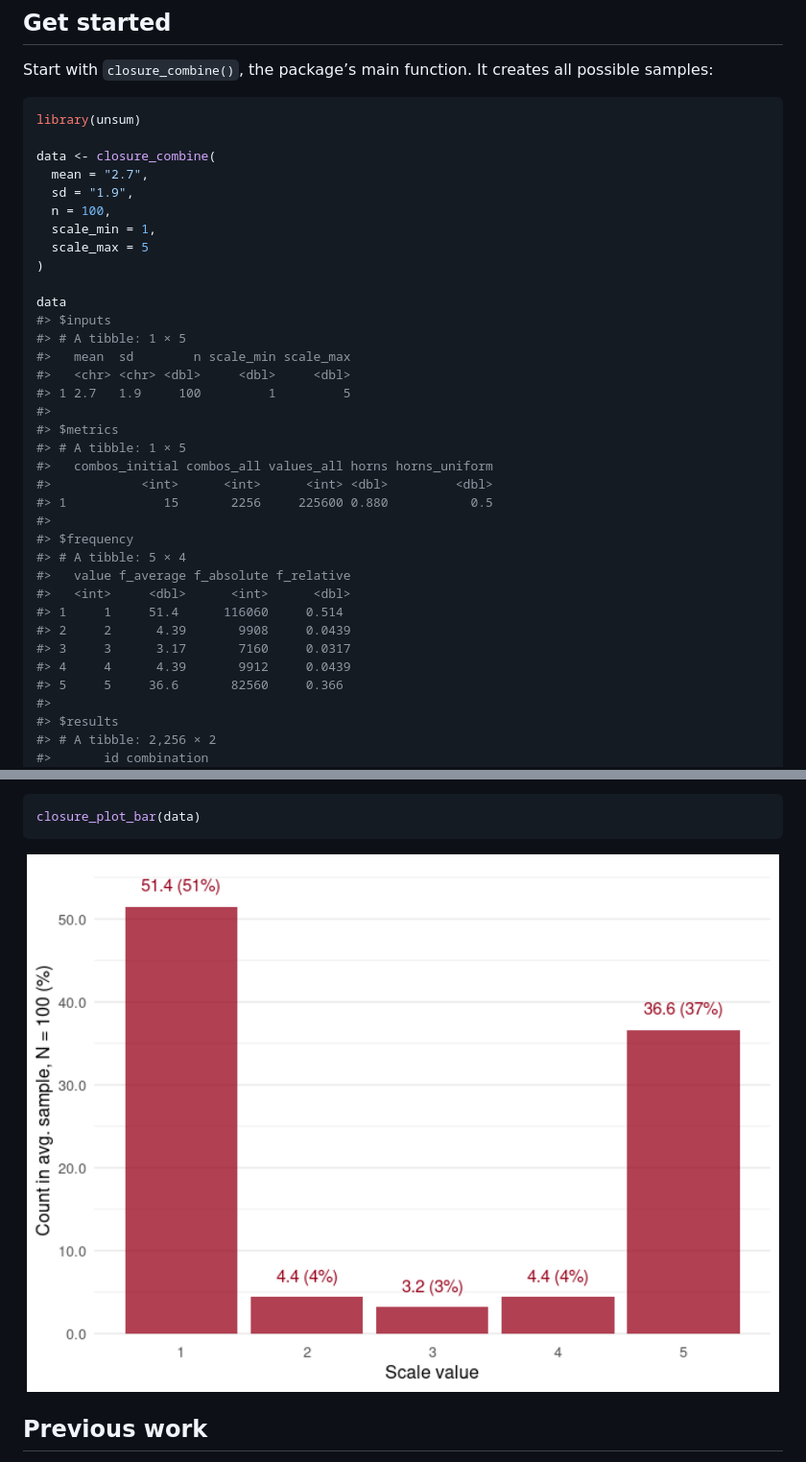
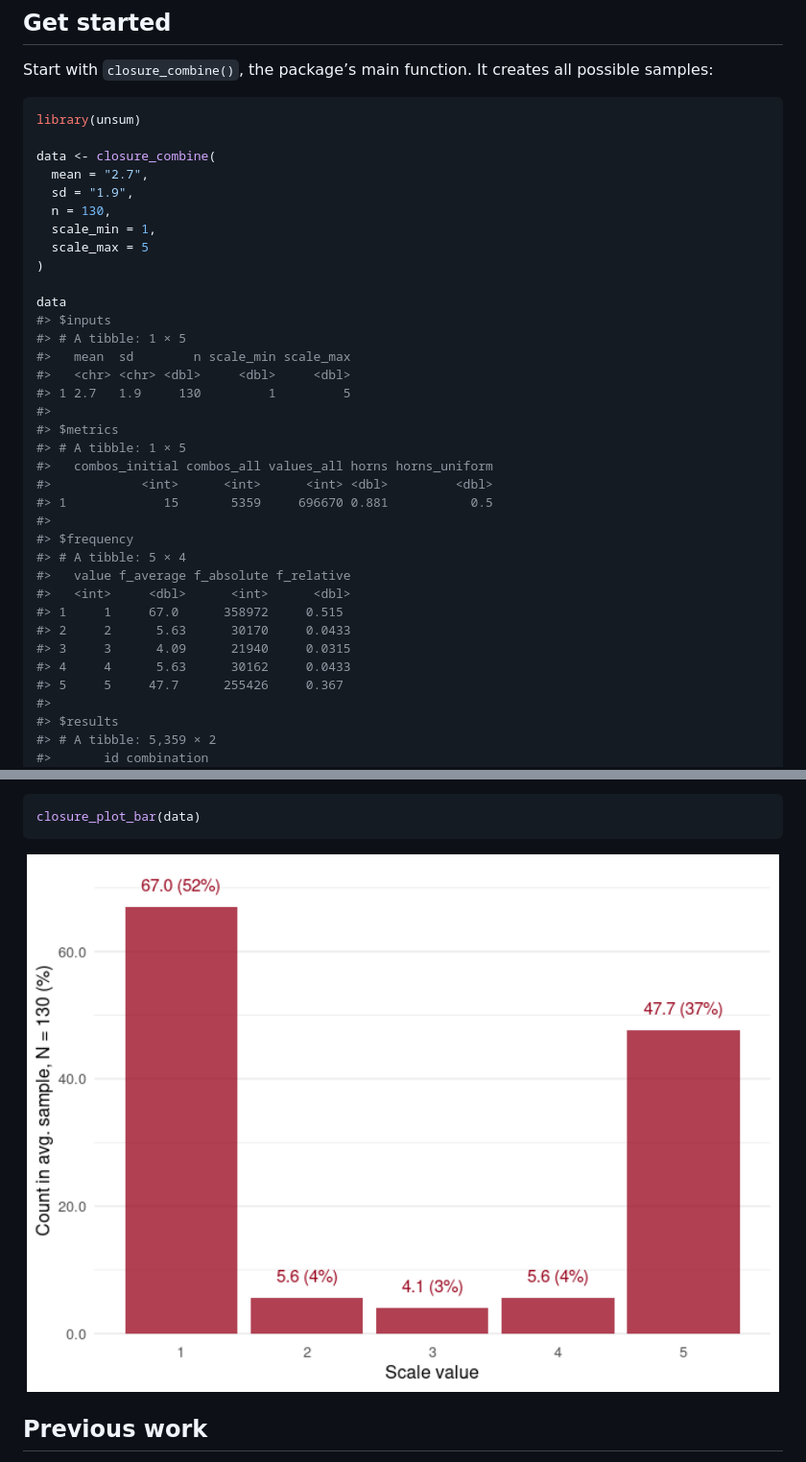
Before and after one commit to lhdjung/unsum, a Markdown page: README.md, 2 parts joined by grey strips. Shown at 96% size. Drawn GitHub-style; pictures changed too: man/figures/README-unnamed-chunk-3-1.png.

Commit message:
Tweak example in README.Rmd

```diff
--- a/README.md
+++ b/README.md
@@ -46,7 +46,7 @@ library(unsum)
 data <- closure_combine(
   mean = "2.7",
   sd = "1.9",
-  n = 100,
+  n = 130,
   scale_min = 1,
   scale_max = 5
 )
@@ -56,25 +56,25 @@ data
 #> # A tibble: 1 × 5
 #>   mean  sd        n scale_min scale_max
 #>   <chr> <chr> <dbl>     <dbl>     <dbl>
-#> 1 2.7   1.9     100         1         5
+#> 1 2.7   1.9     130         1         5
 #>
 #> $metrics
 #> # A tibble: 1 × 5
 #>   combos_initial combos_all values_all horns horns_uniform
 #>            <int>      <int>      <int> <dbl>         <dbl>
-#> 1             15       2256     225600 0.880           0.5
+#> 1             15       5359     696670 0.881           0.5
 #>
 #> $frequency
 #> # A tibble: 5 × 4
 #>   value f_average f_absolute f_relative
 #>   <int>     <dbl>      <int>      <dbl>
-#> 1     1     51.4      116060     0.514
-#> 2     2      4.39       9908     0.0439
-#> 3     3      3.17       7160     0.0317
-#> 4     4      4.39       9912     0.0439
-#> 5     5     36.6       82560     0.366
+#> 1     1     67.0      358972     0.515
+#> 2     2      5.63      30170     0.0433
+#> 3     3      4.09      21940     0.0315
+#> 4     4      5.63      30162     0.0433
+#> 5     5     47.7      255426     0.367
 #>
 #> $results
-#> # A tibble: 2,256 × 2
+#> # A tibble: 5,359 × 2
 #>       id combination
 #>    <int> <list>
```
Also changed, not shown: other parts of README.md (+11 -11 lines), 1 other file.
